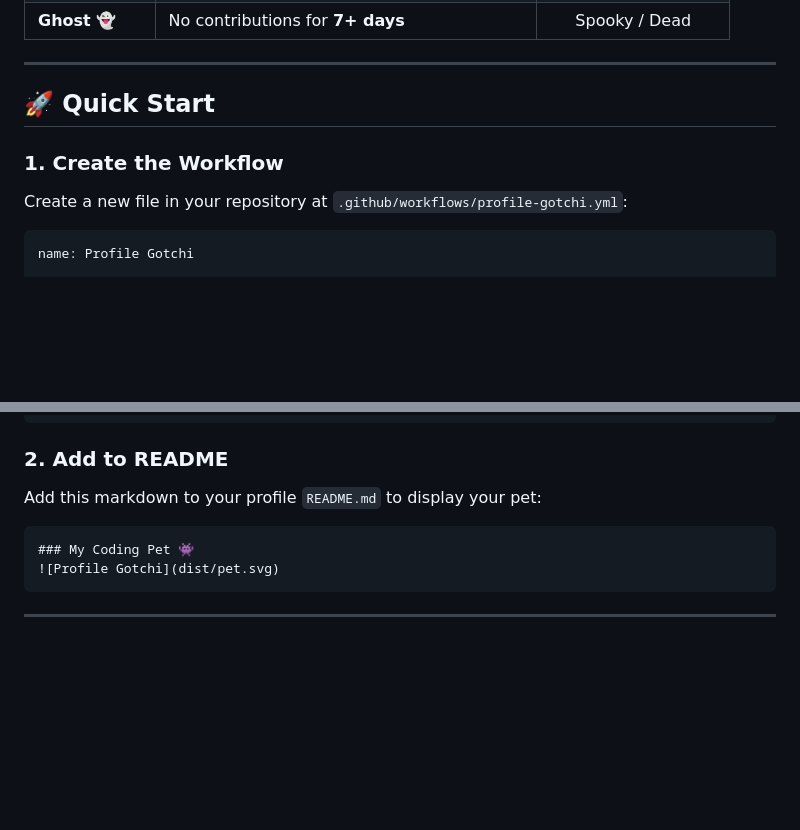
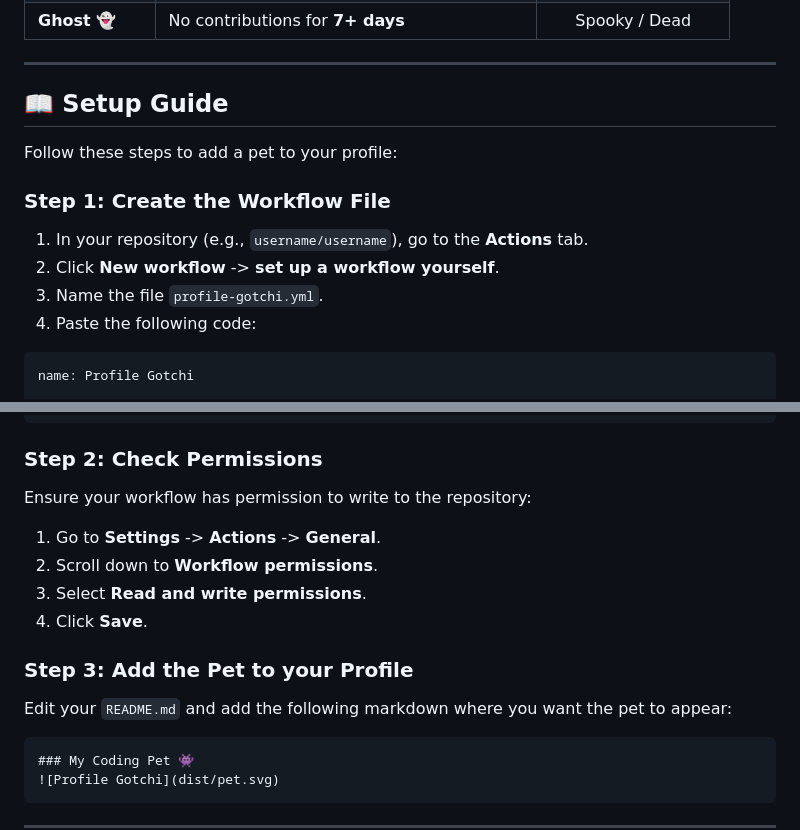
Before and after one commit to ThanhNguyxn/Git-Gotchi, a Markdown page: README.md, 2 parts joined by grey strips. GitHub-like rendering; blank space fills up the shorter version.

Commit message:
Docs: Add detailed setup guide

````diff
--- a/README.md
+++ b/README.md
@@ -40,10 +40,16 @@ Your coding habits determine your companion:
 
 ---
 
-## 🚀 Quick Start
+## 📖 Setup Guide
 
-### 1. Create the Workflow
-Create a new file in your repository at `.github/workflows/profile-gotchi.yml`:
+Follow these steps to add a pet to your profile:
+
+### Step 1: Create the Workflow File
+
+1.  In your repository (e.g., `username/username`), go to the **Actions** tab.
+2.  Click **New workflow** -> **set up a workflow yourself**.
+3.  Name the file `profile-gotchi.yml`.
+4.  Paste the following code:
 
 ```yaml
 name: Profile Gotchi
@@ -76,8 +82,17 @@ jobs:
           git push
 ```
 
-### 2. Add to README
-Add this markdown to your profile `README.md` to display your pet:
+### Step 2: Check Permissions
+
+Ensure your workflow has permission to write to the repository:
+1.  Go to **Settings** -> **Actions** -> **General**.
+2.  Scroll down to **Workflow permissions**.
+3.  Select **Read and write permissions**.
+4.  Click **Save**.
+
+### Step 3: Add the Pet to your Profile
+
+Edit your `README.md` and add the following markdown where you want the pet to appear:
 
 ```markdown
 ### My Coding Pet 👾
````
